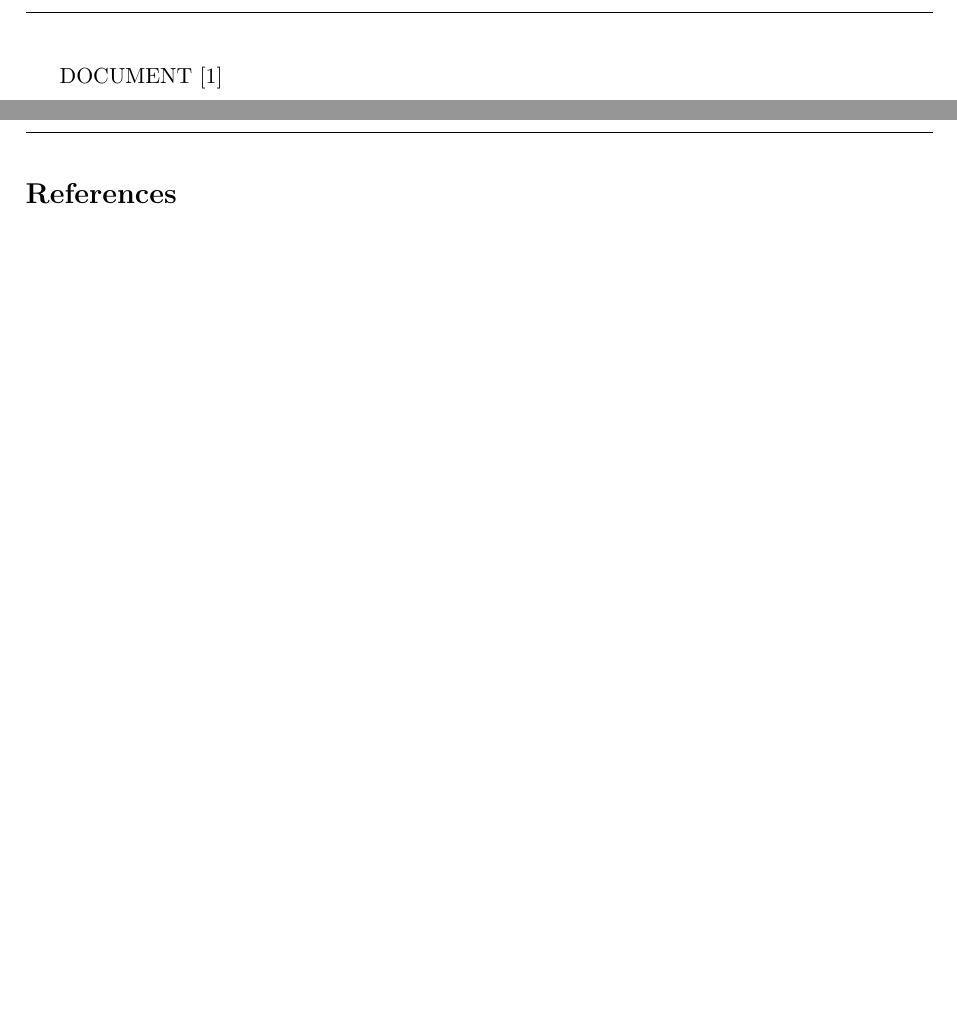
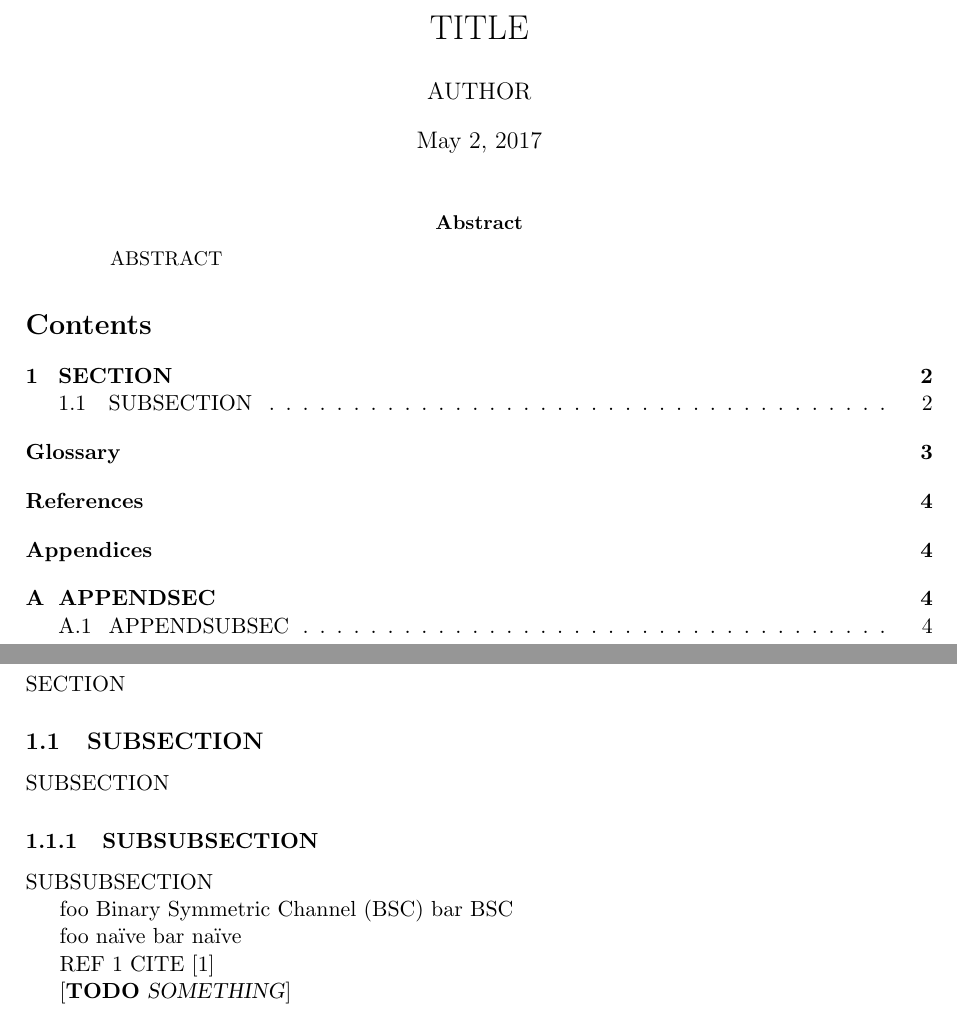
Before and after one commit to DaveMcEwan/init-latex, a LaTeX paper (main.tex): two parts of pages 1 and 2 of 2 before the commit and two parts of pages 1 and 2 of 4 after it, joined at a grey line, cut at the place of the change, the shorter picture padded with empty space. Compiled offline with pdfLaTeX.

Commit message:
Add showcase of packages for glossaries, appendices, references.

```diff
--- a/main.tex
+++ b/main.tex
@@ -71,7 +78,46 @@
 
 \begin{document}
 
-DOCUMENT \cite{Shannon1948}
+% {{{ prolog
+
+\maketitle
+
+\ifdefined\ShowAbstract \begin{abstract}
+ABSTRACT
+\end{abstract} \fi
+
+\setcounter{tocdepth}{2}
+\tableofcontents
+
+% }}} prolog
+
+\clearpage \section{SECTION} % {{{
+\label{sec:SECTION}
+
+SECTION
+
+\subsection{SUBSECTION}
+SUBSECTION
+
+\subsubsection{SUBSUBSECTION}
+SUBSUBSECTION
+
+foo \gls{bsc}
+bar \gls{bsc}
+
+foo \gls{naiive}
+bar \gls{naiive}
+
+REF \ref{sec:SECTION}
+CITE \cite{Shannon1948}
+
+\TODO{SOMETHING}
+
+%TODO: Table(+tot), Figure(+tot), Equation, math commands, SI
+
+% }}} sec:SECTION
+
+% {{{ epilog
 
 \clearpage
 \addcontentsline{toc}{section}{Glossary}
```
Also changed, not shown: main.tex (31 more changed lines).
